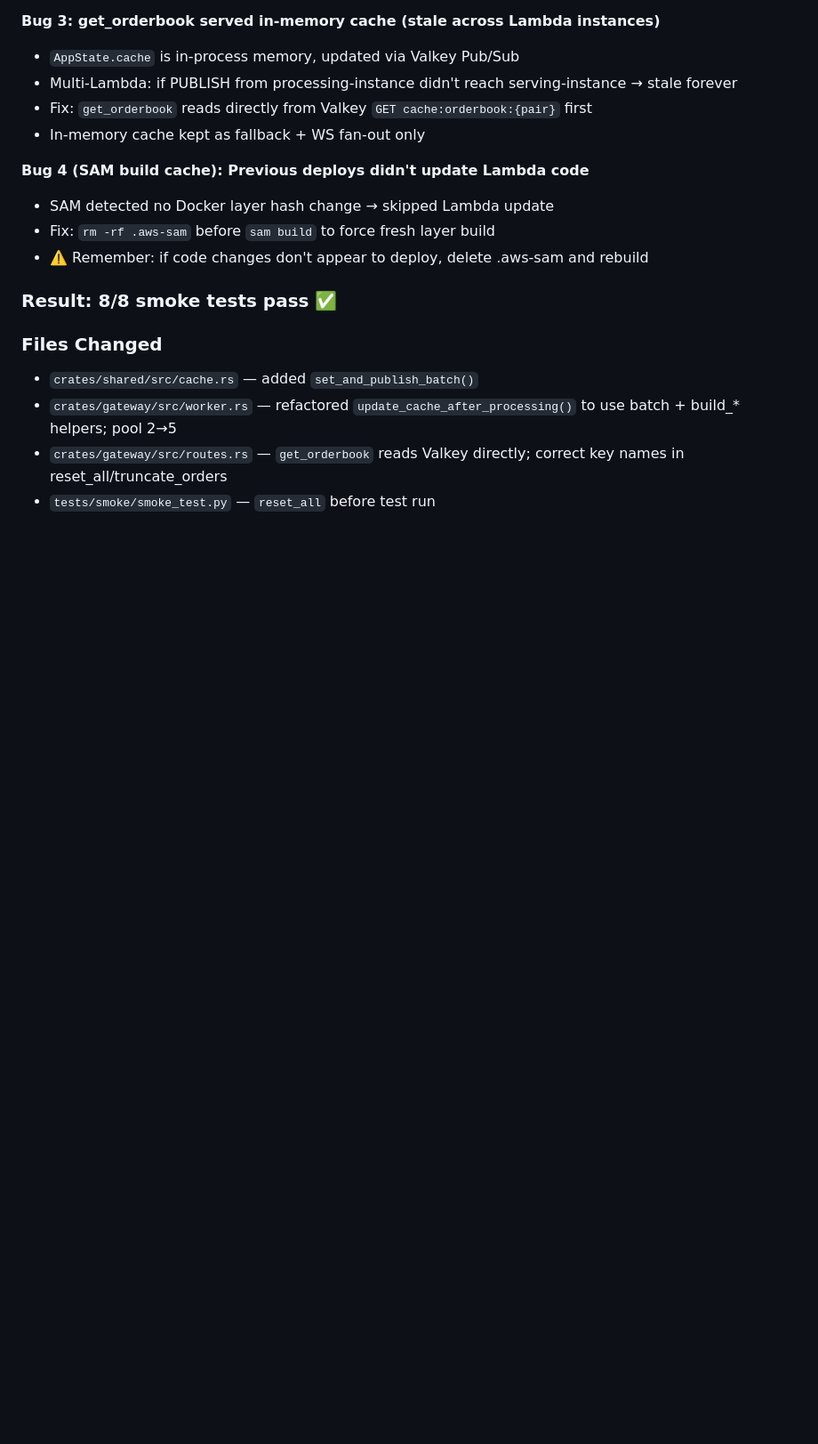
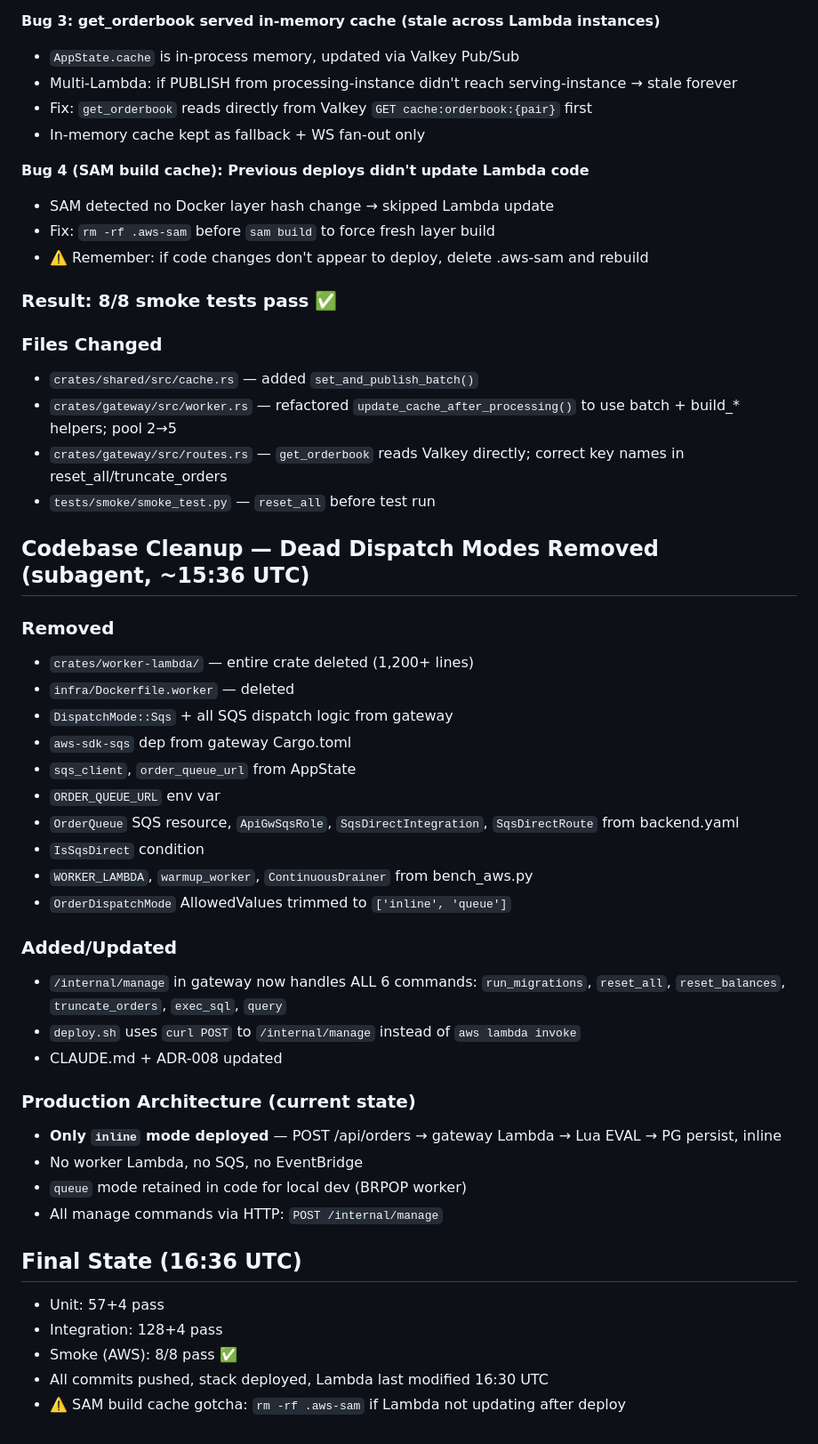
Before and after one commit to ruzhukov-genai/serverless-matching-engine, a Markdown page: memory/2026-03-28.md, the part around the change. Shown at 89% size. Drawn GitHub-style; blank space fills up the shorter version.

Commit message:
doc: append test coverage info to daily memory

```diff
--- a/memory/2026-03-28.md
+++ b/memory/2026-03-28.md
@@ -157,3 +157,35 @@ This is the same Valkey contention issue from benchmarks — concurrent order pr
 - `crates/gateway/src/worker.rs` — refactored `update_cache_after_processing()` to use batch + build_* helpers; pool 2→5
 - `crates/gateway/src/routes.rs` — `get_orderbook` reads Valkey directly; correct key names in reset_all/truncate_orders
 - `tests/smoke/smoke_test.py` — `reset_all` before test run
+
+## Codebase Cleanup — Dead Dispatch Modes Removed (subagent, ~15:36 UTC)
+
+### Removed
+- `crates/worker-lambda/` — entire crate deleted (1,200+ lines)
+- `infra/Dockerfile.worker` — deleted
+- `DispatchMode::Sqs` + all SQS dispatch logic from gateway
+- `aws-sdk-sqs` dep from gateway Cargo.toml
+- `sqs_client`, `order_queue_url` from AppState
+- `ORDER_QUEUE_URL` env var
+- `OrderQueue` SQS resource, `ApiGwSqsRole`, `SqsDirectIntegration`, `SqsDirectRoute` from backend.yaml
+- `IsSqsDirect` condition
+- `WORKER_LAMBDA`, `warmup_worker`, `ContinuousDrainer` from bench_aws.py
+- `OrderDispatchMode` AllowedValues trimmed to `['inline', 'queue']`
+
+### Added/Updated
+- `/internal/manage` in gateway now handles ALL 6 commands: `run_migrations`, `reset_all`, `reset_balances`, `truncate_orders`, `exec_sql`, `query`
+- `deploy.sh` uses `curl POST` to `/internal/manage` instead of `aws lambda invoke`
+- CLAUDE.md + ADR-008 updated
+
+### Production Architecture (current state)
+- **Only `inline` mode deployed** — POST /api/orders → gateway Lambda → Lua EVAL → PG persist, inline
+- No worker Lambda, no SQS, no EventBridge
+- `queue` mode retained in code for local dev (BRPOP worker)
+- All manage commands via HTTP: `POST /internal/manage`
+
+## Final State (16:36 UTC)
+- Unit: 57+4 pass
+- Integration: 128+4 pass
+- Smoke (AWS): 8/8 pass ✅
+- All commits pushed, stack deployed, Lambda last modified 16:30 UTC
+- ⚠️ SAM build cache gotcha: `rm -rf .aws-sam` if Lambda not updating after deploy
```
